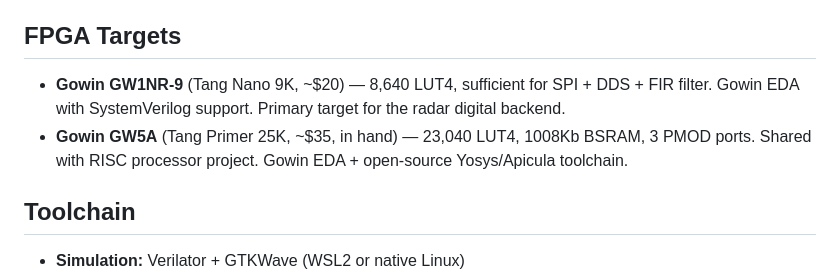
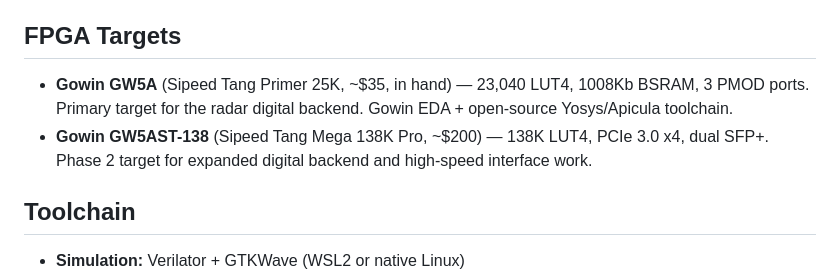
Before and after one commit to Pike1950/fmcw-radar-portfolio, a Markdown page: digital/spi-controller/README.md, the part around the change. Drawn GitHub-style.

```diff
--- a/digital/spi-controller/README.md
+++ b/digital/spi-controller/README.md
@@ -55,8 +55,8 @@ A SystemVerilog SPI master controller designed to interface with the FMCW radar
 
 ## FPGA Targets
 
-- **Gowin GW1NR-9** (Tang Nano 9K, ~$20) — 8,640 LUT4, sufficient for SPI + DDS + FIR filter. Gowin EDA with SystemVerilog support. Primary target for the radar digital backend.
-- **Gowin GW5A** (Tang Primer 25K, ~$35, in hand) — 23,040 LUT4, 1008Kb BSRAM, 3 PMOD ports. Shared with RISC processor project. Gowin EDA + open-source Yosys/Apicula toolchain.
+- **Gowin GW5A** (Sipeed Tang Primer 25K, ~$35, in hand) — 23,040 LUT4, 1008Kb BSRAM, 3 PMOD ports. Primary target for the radar digital backend. Gowin EDA + open-source Yosys/Apicula toolchain.
+- **Gowin GW5AST-138** (Sipeed Tang Mega 138K Pro, ~$200) — 138K LUT4, PCIe 3.0 x4, dual SFP+. Phase 2 target for expanded digital backend and high-speed interface work.
 
 ## Toolchain
 
```
Also changed, not shown: README.md (+3 -4 lines).
